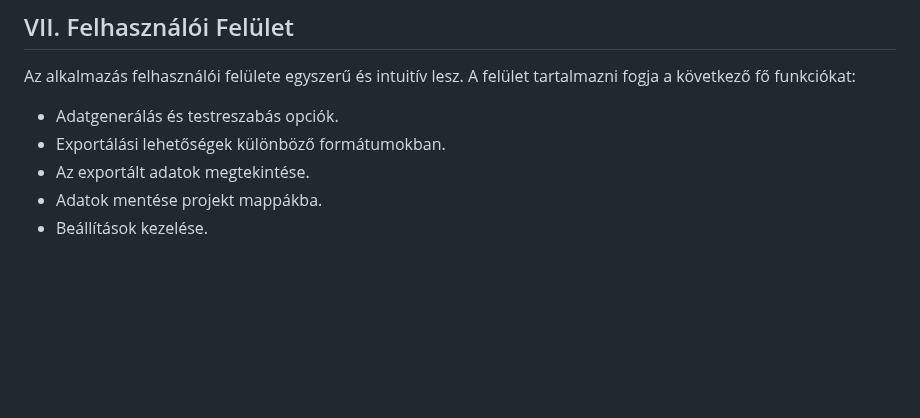
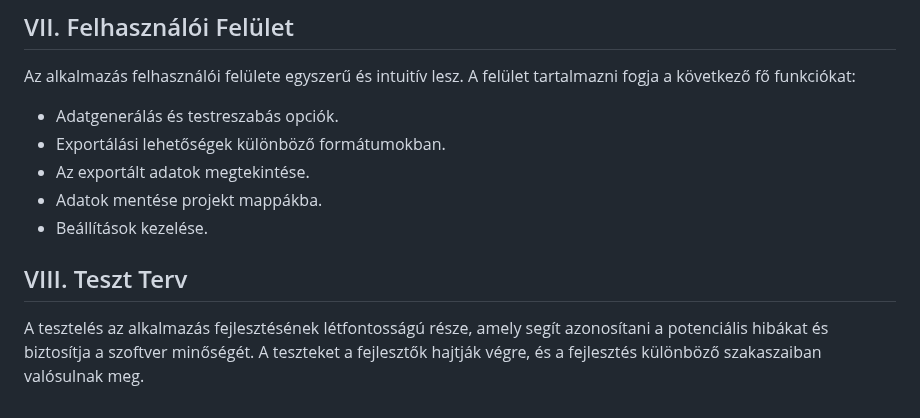
Before and after one commit to nice-Code-90/RandomUser-generator, a Markdown page: Docs/Rendszerterv.md, the part around the change. Drawn GitHub-style; blank space fills up the shorter version.

Commit message:
Teszt Terv
Teszt időszak bemutatása, tervezése

```diff
--- a/Docs/Rendszerterv.md
+++ b/Docs/Rendszerterv.md
@@ -122,3 +122,7 @@ Az alkalmazás felhasználói felülete egyszerű és intuitív lesz. A felület
 - Az exportált adatok megtekintése.
 - Adatok mentése projekt mappákba.
 - Beállítások kezelése.
+
+## VIII. Teszt Terv
+
+A tesztelés az alkalmazás fejlesztésének létfontosságú része, amely segít azonosítani a potenciális hibákat és biztosítja a szoftver minőségét. A teszteket a fejlesztők hajtják végre, és a fejlesztés különböző szakaszaiban valósulnak meg.
```
